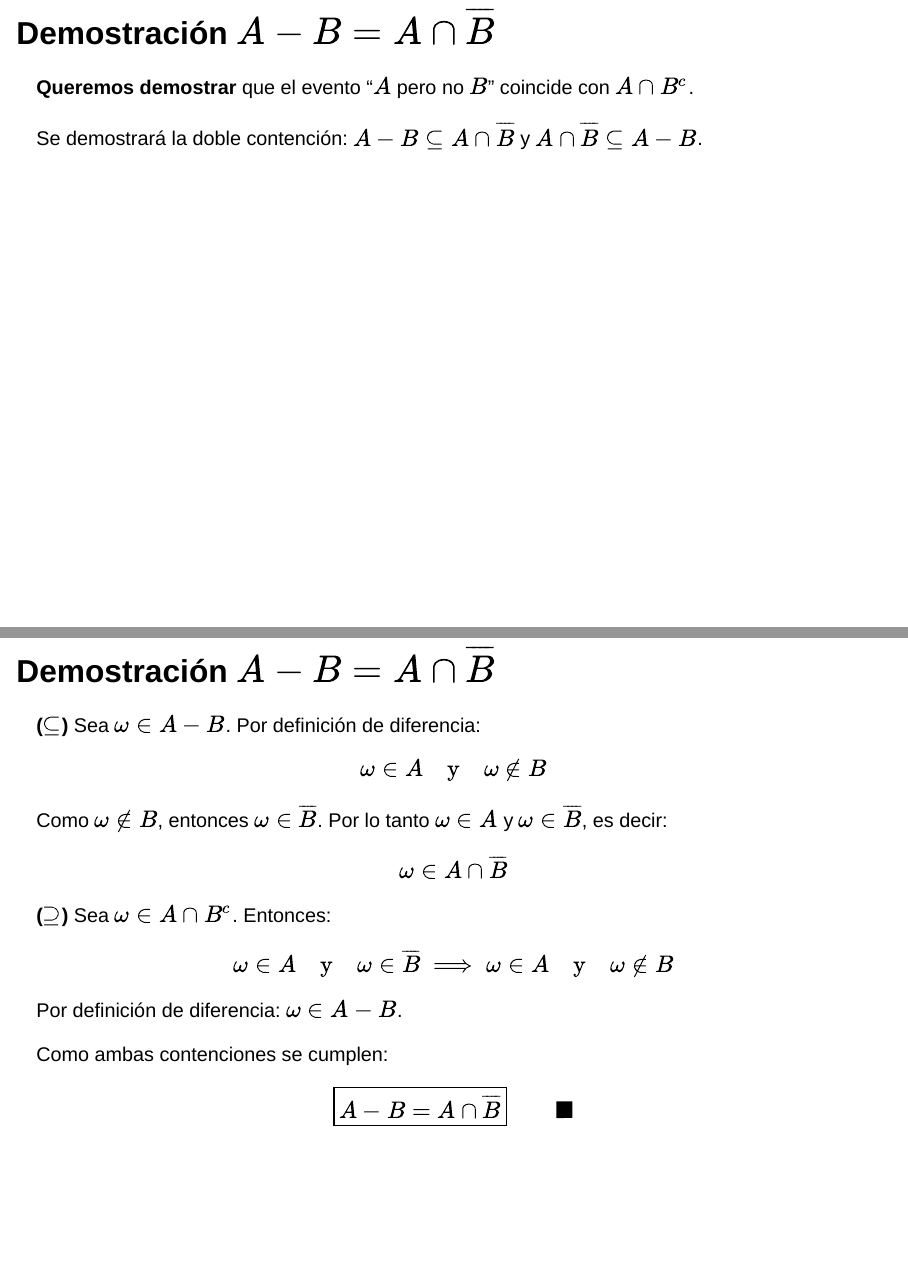
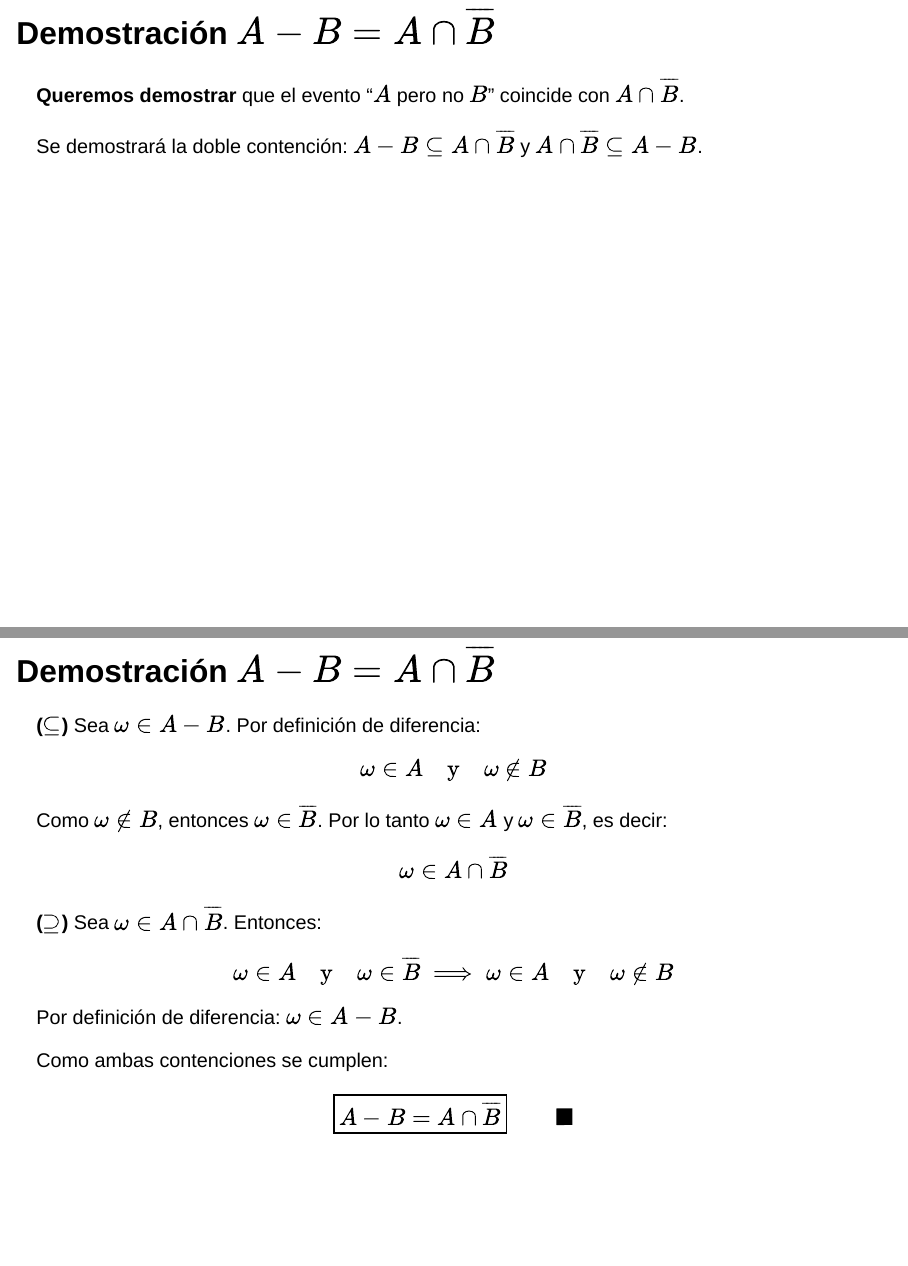
Before and after one commit to alesalasv/XS0122, a Quarto document (Clase1.qmd): pages 37 and 38 of 42, joined at a grey line. Rendered offline with R 4.5, knitr and Pandoc in place of Quarto, with nearby package versions; drawn as Slidy slides in place of the format the file asks for.

Commit message:
Add files via upload

```diff
--- a/Clase1.qmd
+++ b/Clase1.qmd
@@ -601,7 +601,7 @@ Se representa por $\overline{A}$ o $A^c$; es el subconjunto de puntos muestrales
 
 ## Demostración $A - B = A \cap \overline{B}$
 
-**Queremos demostrar** que el evento "$A$ pero no $B$" coincide con $A \cap B^c$.
+**Queremos demostrar** que el evento "$A$ pero no $B$" coincide con $A \cap \overline{B}$.
 
 Se demostrará la doble contención: $A - B \subseteq A \cap \overline{B}$ y $A \cap \overline{B} \subseteq A - B$.
 
@@ -617,7 +617,7 @@ Como $\omega \notin B$, entonces $\omega \in \overline{B}$. Por lo tanto $\omega
 
 $$\omega \in A \cap \overline{B}$$
 
-**($\supseteq$)** Sea $\omega \in A \cap B^c$. Entonces:
+**($\supseteq$)** Sea $\omega \in A \cap \overline{B}$. Entonces:
 
 $$\omega \in A \quad \text{y} \quad \omega \in \overline{B} \implies \omega \in A \quad \text{y} \quad \omega \notin B$$
 
```
Also changed, not shown: Clase1.html.
